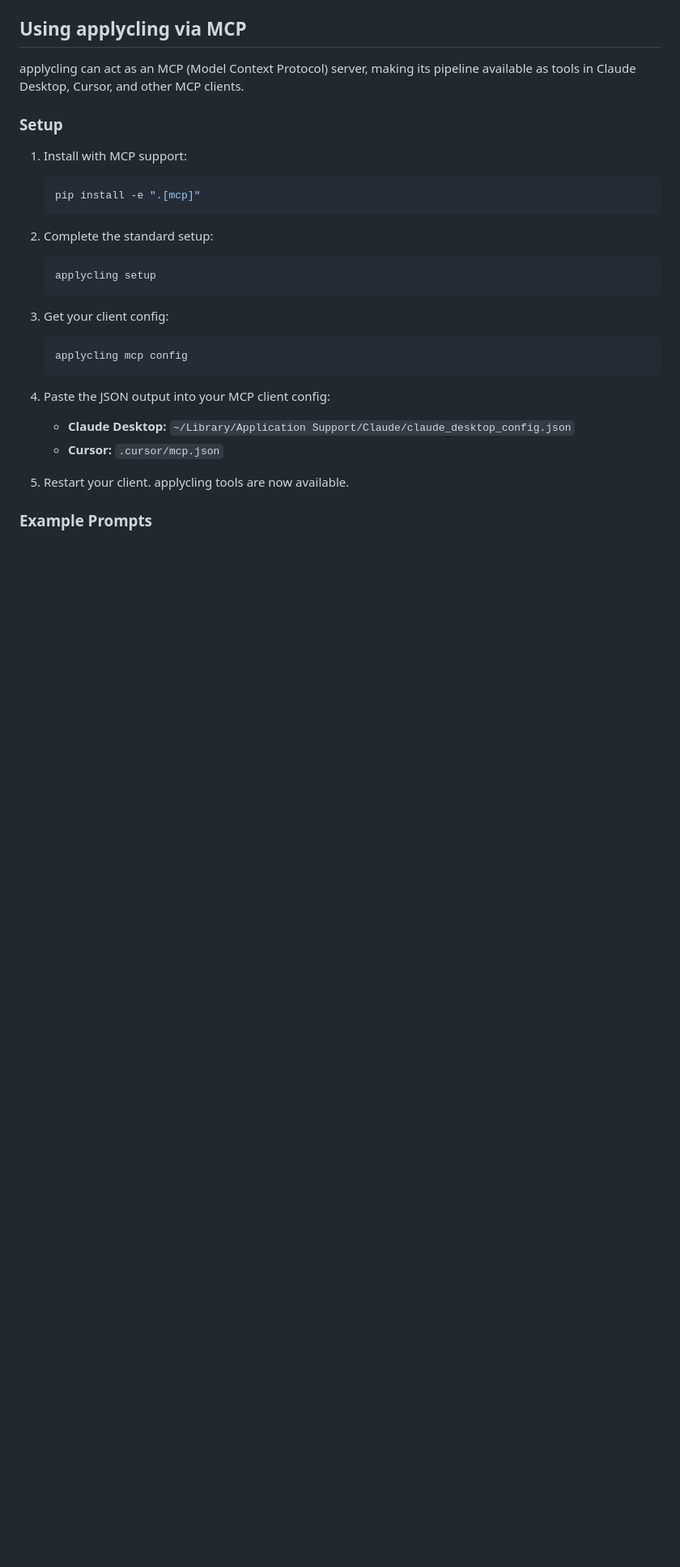
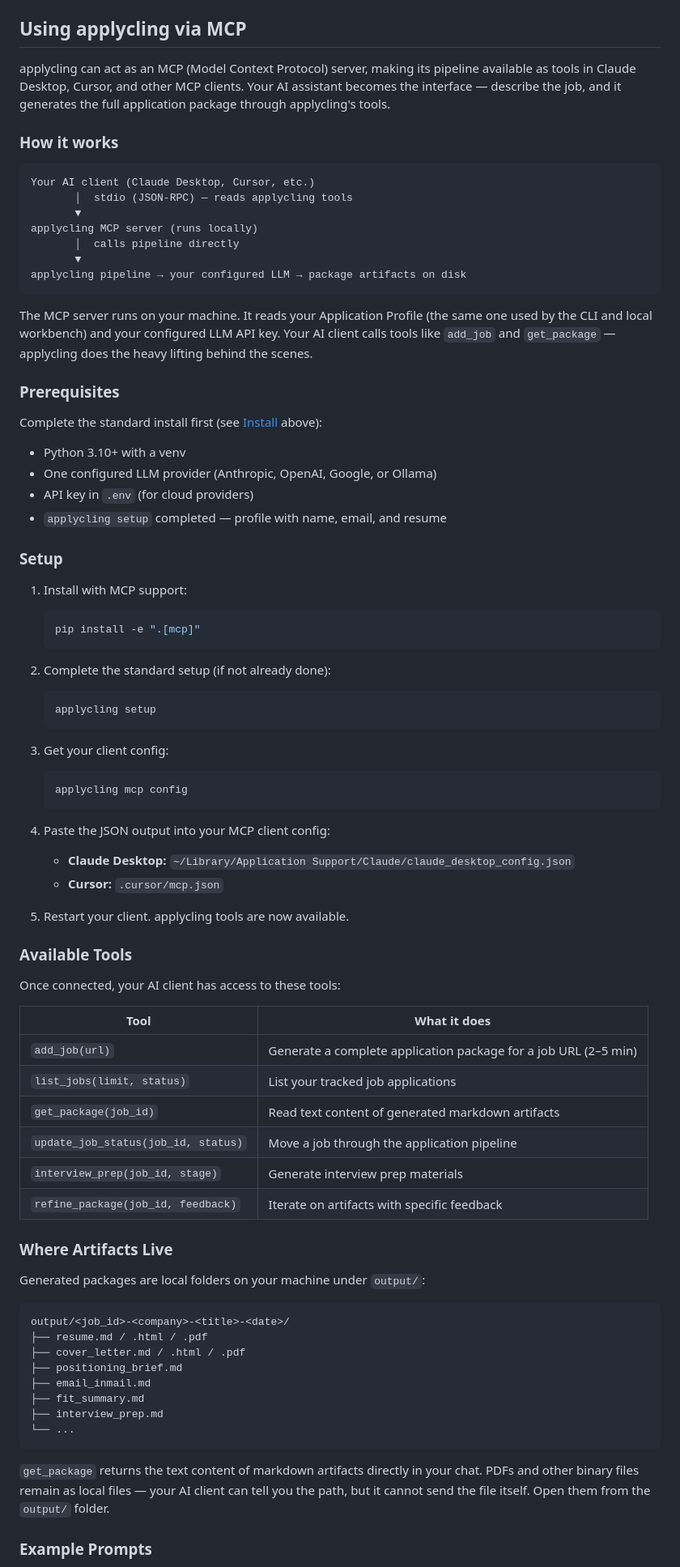
Before and after one commit to aommi/applycling, a Markdown page: README.md, the part around one of its changes. Shown at 81% size. Rendered like a GitHub page; blank space fills up the shorter version.

Commit message:
docs(mcp): expand MCP setup guide for non-author users (T4) (#51)
- Add Prerequisites section linking to Install steps
- Add How it works architecture diagram
- Add Available Tools table listing all 6 shipped MCP tools
- Add Where Artifacts Live section explaining local folder layout and PDF limitation
- Expand Client Timeout Note with workaround (CLI gen + MCP read)
- Create QA smoke checklist at qa/MCP-T4-local-trial.md (local, gitignored)
- All 31 MCP server tests pass; mcp config output validated

````diff
--- a/README.md
+++ b/README.md
@@ -521,6 +521,34 @@ To switch back to SQLite: unset `APPLYCLING_DB_BACKEND` or set it to `sqlite`.
 
 applycling can act as an MCP (Model Context Protocol) server, making its
 pipeline available as tools in Claude Desktop, Cursor, and other MCP clients.
+Your AI assistant becomes the interface — describe the job, and it generates
+the full application package through applycling's tools.
+
+### How it works
+
+```
+Your AI client (Claude Desktop, Cursor, etc.)
+       │  stdio (JSON-RPC) — reads applycling tools
+       ▼
+applycling MCP server (runs locally)
+       │  calls pipeline directly
+       ▼
+applycling pipeline → your configured LLM → package artifacts on disk
+```
+
+The MCP server runs on your machine. It reads your Application Profile (the
+same one used by the CLI and local workbench) and your configured LLM API key.
+Your AI client calls tools like `add_job` and `get_package` — applycling does
+the heavy lifting behind the scenes.
+
+### Prerequisites
+
+Complete the standard install first (see [Install](#install) above):
+
+- Python 3.10+ with a venv
+- One configured LLM provider (Anthropic, OpenAI, Google, or Ollama)
+- API key in `.env` (for cloud providers)
+- `applycling setup` completed — profile with name, email, and resume
 
 ### Setup
 
@@ -529,7 +557,7 @@ pipeline available as tools in Claude Desktop, Cursor, and other MCP clients.
    pip install -e ".[mcp]"
    ```
 
-2. Complete the standard setup:
+2. Complete the standard setup (if not already done):
    ```bash
    applycling setup
    ```
@@ -545,4 +573,37 @@ pipeline available as tools in Claude Desktop, Cursor, and other MCP clients.
 
 5. Restart your client. applycling tools are now available.
 
+### Available Tools
+
+Once connected, your AI client has access to these tools:
+
+| Tool | What it does |
+|------|-------------|
+| `add_job(url)` | Generate a complete application package for a job URL (2–5 min) |
+| `list_jobs(limit, status)` | List your tracked job applications |
+| `get_package(job_id)` | Read text content of generated markdown artifacts |
+| `update_job_status(job_id, status)` | Move a job through the application pipeline |
+| `interview_prep(job_id, stage)` | Generate interview prep materials |
+| `refine_package(job_id, feedback)` | Iterate on artifacts with specific feedback |
+
+### Where Artifacts Live
+
+Generated packages are local folders on your machine under `output/`:
+
+```
+output/<job_id>-<company>-<title>-<date>/
+├── resume.md / .html / .pdf
+├── cover_letter.md / .html / .pdf
+├── positioning_brief.md
+├── email_inmail.md
+├── fit_summary.md
+├── interview_prep.md
+└── ...
+```
+
+`get_package` returns the text content of markdown artifacts directly in
+your chat. PDFs and other binary files remain as local files — your AI
+client can tell you the path, but it cannot send the file itself. Open
+them from the `output/` folder.
+
 ### Example Prompts
````
Also changed, not shown: other parts of README.md (+7 -3 lines), 1 other file.
